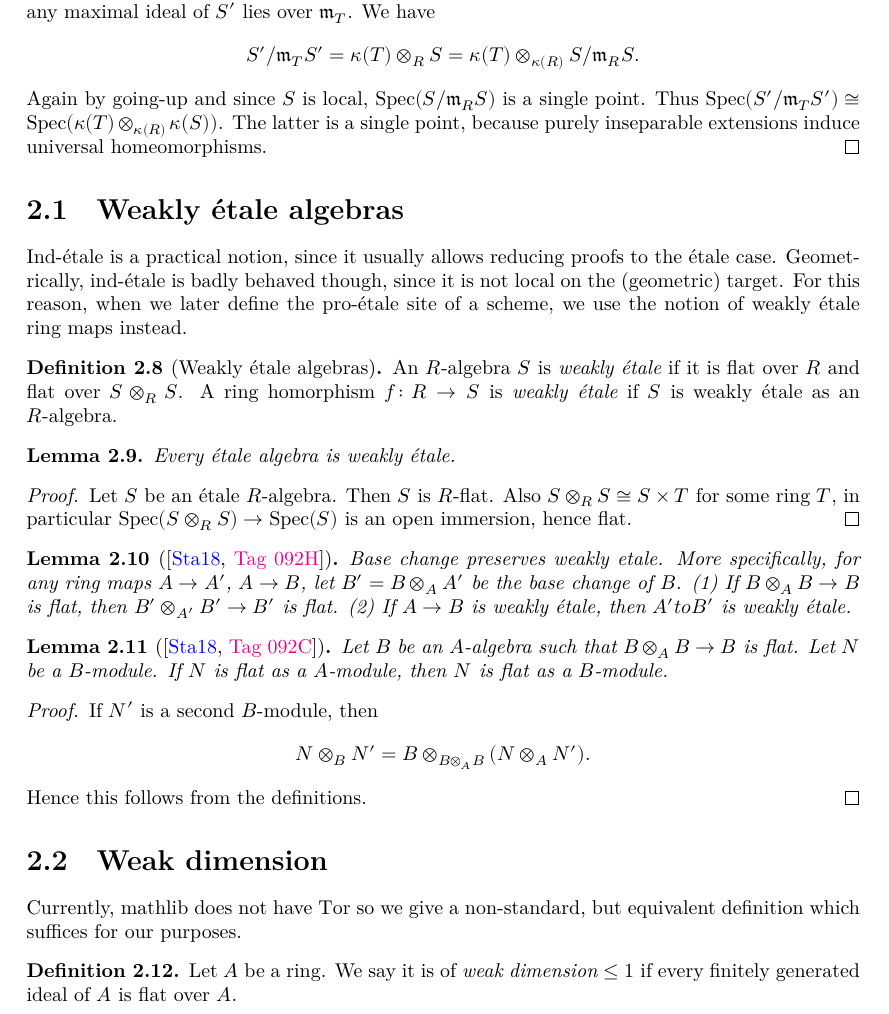
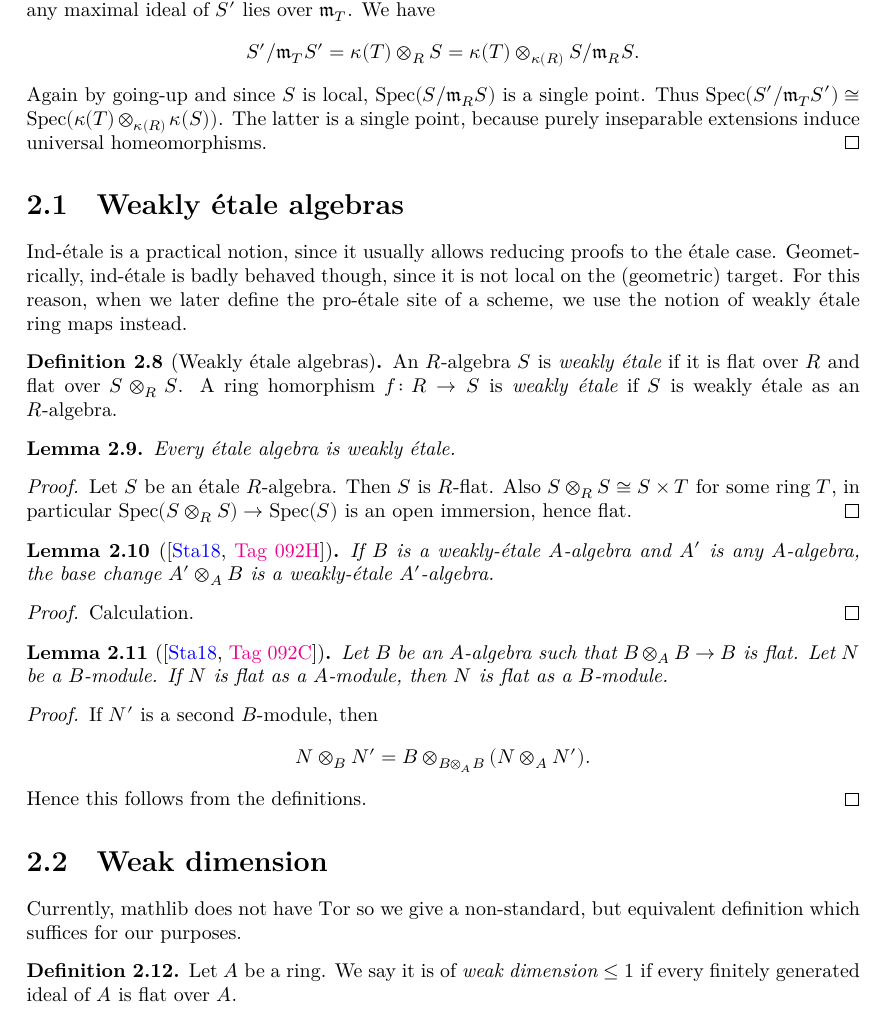
Before and after one commit to chrisflav/proetale, a LaTeX thesis (blueprint/src/print.tex, which reads blueprint/src/chapters/more-on-local-structure.tex): part of page 28 of 43, cut so that both start at the same text. Compiled offline with XeLaTeX.

```diff
--- a/blueprint/src/chapters/more-on-local-structure.tex
+++ b/blueprint/src/chapters/more-on-local-structure.tex
@@ -103,11 +103,14 @@
     An $R$-algebra $S$ is \emph{weakly étale} if it is flat over $R$ and flat over $S \otimes_{R} S$.
     A ring homorphism $f \colon R \to S$ is \emph{weakly étale} if $S$ is weakly étale as an $R$-algebra.
     \label{def:weakly-etale-algebra}
+    \lean{Algebra.WeaklyEtale}
+    \leanok
 \end{definition}
 
 \begin{lemma}
     Every étale algebra is weakly étale.
     \label{lemma:etale-weakly-etale-algebra}
+    \lean{Algebra.WeaklyEtale.of_etale}
 \end{lemma}
 
 \begin{proof}
@@ -118,11 +121,17 @@
 
 \begin{lemma}[\stacksproject{092H}]
     \label{lem:weakly-etale-base-change}
-    Base change preserves weakly etale. More specifically, for any ring maps $A \to A'$, $A \to B$,
-    let $B' = B \otimes_A A'$ be the base change of $B$.
-    (1) If $B \otimes_A B \to B$ is flat, then $B' \otimes_{A'} B' \to B'$ is flat.
-    (2) If $A \to B$ is weakly étale, then $A' to B'$ is weakly étale.
+    If $B$ is a weakly-étale $A$-algebra and $A'$ is any $A$-algebra, the base change
+    $A' \otimes_{A} B$ is a weakly-étale $A'$-algebra.
+    \uses{def:weakly-etale-algebra}
+    \lean{Algebra.WeaklyEtale.tensorProduct}
+    \leanok
 \end{lemma}
+
+\begin{proof}
+    Calculation.
+    \leanok
+\end{proof}
 
 \begin{lemma}[\stacksproject{092C}]
     Let $B$ be an $A$-algebra such that $B \otimes_{A} B \to B$ is flat. Let $N$ be a $B$-module.
@@ -147,6 +156,8 @@
     Let $A$ be a ring. We say it is of \emph{weak dimension} $\le 1$ if every finitely generated ideal of
     $A$ is flat over $A$.
     \label{def:weak-dim-le-one}
+    \lean{Ring.WeakDimensionLEOne}
+    \leanok
 \end{definition}
 
 \begin{theorem}[Lazard]
```
Also changed, not shown: blueprint/src/chapters/more-on-local-structure.tex (2 more changed lines), 3 other files.
